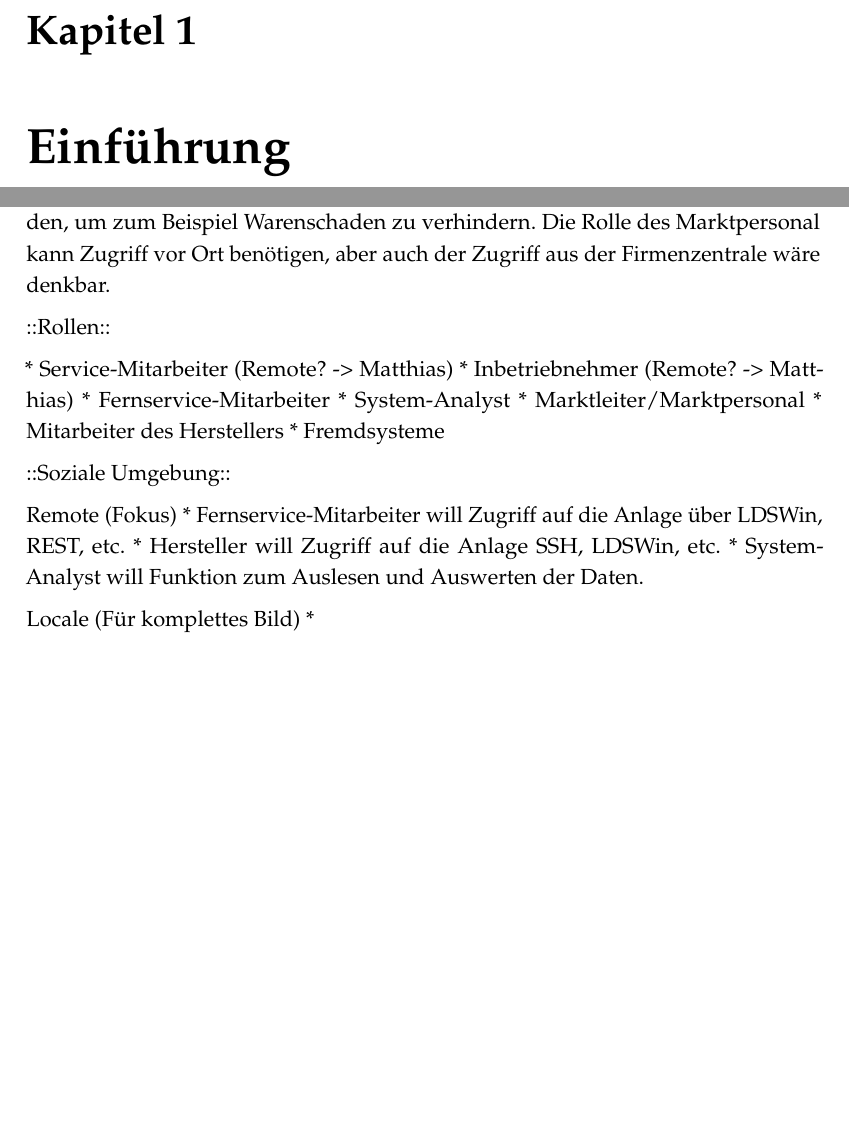
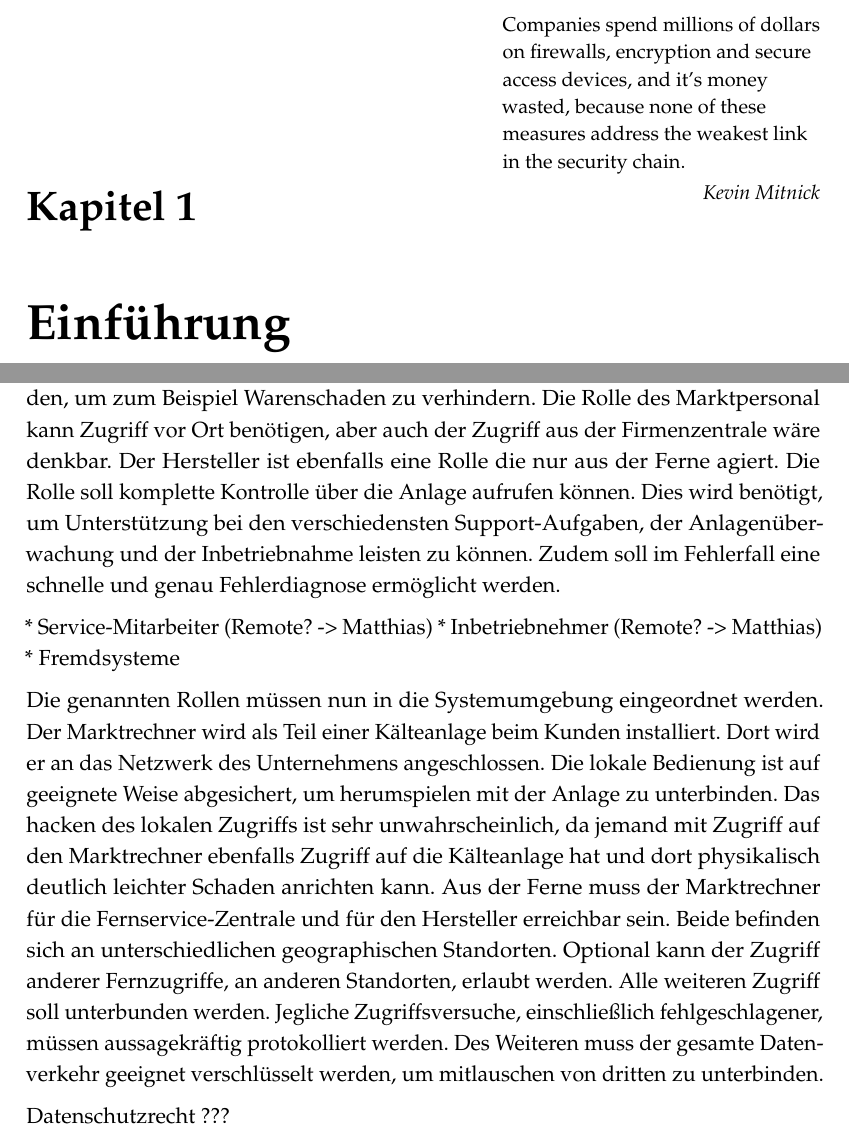
Before and after one commit to sappo/bachelor_thesis, a LaTeX thesis (thesis.tex): two parts of pages 4 and 8 of 11 before the commit and two parts of pages 4 and 9 of 13 after it, joined at a grey line, cut at the place of the change, the shorter picture padded with empty space. Compiled offline with pdfLaTeX.

Commit message:
Beschreibung der Problemsituation

```diff
--- a/thesis.tex
+++ b/thesis.tex
@@ -8,7 +8,7 @@
 \newcommand{\titel}{Entwurf, prototypische Implementierung und Evaluation eines Sicherheitskonzepts für die Authentifizierung und Autorisierung von Fernzugriffen auf eine Automatisierungsanlage}
 \newcommand{\kurztitel}{Template Abschlussarbeit}
 \newcommand{\autor}{Kevin Sapper}
-\newcommand{\datum}{09. Oktober 2014} % Abgabedatum
+\newcommand{\datum}{10. Oktober 2014} % Abgabedatum
 \newcommand{\ort}{Wiesbaden}
 \newcommand{\referent}{Prof.\ Dr.\ Reinhold Kröger}
 \newcommand{\korreferent}{Prof.\ Dr.\ Martin Gergeleit}
@@ -33,6 +30,7 @@
 \pagenumbering{arabic}
 
 \chapter{Einführung} \label{chap:intro}
+\epigraphhead[70]{\epigraph{Companies spend millions of dollars on firewalls, encryption and secure access devices, and it’s money wasted, because none of these measures address the weakest link in the security chain.}{\textit{Kevin Mitnick}}}
 
 \begin{itemize}
 \item Entwurf -- CATWOE soft systems methodology (SSM)
@@ -45,3 +43,5 @@
 \end{itemize}
 
 Im Bereich Kältetechnik wird Regelungstechnik zur Vernetzung und Überwachung von Kälteanlagen entwickelt. Hierzu gehören die Produkte aus der E*LDS Reihe. Diese beinhalten Verbundsteuerungen zur Kälteerzeugung, Kühlstellenregler zur temperaturgenauen Reglung aller Arten von Kühlmöbeln und Kühlräumen, Funk-Temperatursensoren und der Marktrechner als zentrale Intelligenz einer Kälteanlage.
+
+\chapter{Grundlagen} \label{chap:basics}
@@ -114,30 +121,15 @@ Neben diesen offensichtlichen Mängeln gibt es weitere. Sinnvolle, aussagekräft
 Das in Abschnitt~\ref{sec:problemfeld} geschilderte Problemfeld zeigt einige Mängel des aktuellen Systems auf. Im Folgenden werden die Probleme aufgezeigt, die gelöst werden sollen. Der Fokus dieser Arbeit liegt auf dem Fernzugriff, dennoch werden auch die Probleme des lokalen Zugriffes erfasst. Dadurch soll verhindert werden, dass der Fernzugriff unnötige Hindernisse für die lokale Umgebung schafft.
 Zunächst klären wir die Rollen im System, die Zugriffe auf Funktionen bekommen sollen.
 
-Die erste Rolle ist der Inbetriebnehmer. Er muss lokal, vor Ort die Anlage in Betrieb nehmen und soll dazu eine Offline-Konfiguration einspielen können, wodurch externe Systeme Zugriff auf die Anlage bekommen. Je nach Umgebung des Systems darf beziehungsweise muss der Inbetriebnehmer eine manuelle Konfigurationen vornehmen. Im Falle der Netzwerkkonnektivität muss dies ebenfalls vor Ort geschehen. Andere manuelle Konfigurationen, sowie die Kontrolle und Anpassung der Parameter und Einstellungen, zur Inbetriebnahme, ist durchaus aus der Ferne denkbar. Der Zugriff aus der Ferne würde ein Fernservice-Mitarbeiter vornehmen. Diese Rolle darf neben der bereits erwähnten Kontrolle und Anpassung von Parametern und Einstellungen das Alarm-Management durchführen. Dazu gehört sowohl die Konfiguration der Alarme, als auch deren Überwachung. Auch aus der Ferne arbeitet der System-Analyst. Dieser will relevante, vergleichbare Daten, wie etwa Temperatur-Daten oder Energie-Daten, auswerten, um mehrere Anlagen gegenüber zustellen. Das Marktpersonal ist daran interessiert eine Kontrolle der Parameter zur Warensicherheit durchzuführen und eine Dokumentationen der Waren-Temperaturen zu erhalten. Auch sollte dieses über Alarme informiert werden, um zum Beispiel Warenschaden zu verhindern. Die Rolle des Marktpersonal kann Zugriff vor Ort benötigen, aber auch der Zugriff aus der Firmenzentrale wäre denkbar.
-
-
-
-::Rollen::
+Die erste Rolle ist der Inbetriebnehmer. Er muss lokal, vor Ort die Anlage in Betrieb nehmen und soll dazu eine Offline-Konfiguration einspielen können, wodurch externe Systeme Zugriff auf die Anlage bekommen. Je nach Umgebung des Systems darf beziehungsweise muss der Inbetriebnehmer eine manuelle Konfigurationen vornehmen. Im Falle der Netzwerkkonnektivität muss dies ebenfalls vor Ort geschehen. Andere manuelle Konfigurationen, sowie die Kontrolle und Anpassung der Parameter und Einstellungen, zur Inbetriebnahme, ist durchaus aus der Ferne denkbar. Der Zugriff aus der Ferne würde ein Fernservice-Mitarbeiter vornehmen. Diese Rolle darf neben der bereits erwähnten Kontrolle und Anpassung von Parametern und Einstellungen das Alarm-Management durchführen. Dazu gehört sowohl die Konfiguration der Alarme, als auch deren Überwachung. Auch aus der Ferne arbeitet der System-Analyst. Dieser will relevante, vergleichbare Daten, wie etwa Temperatur-Daten oder Energie-Daten, auswerten, um mehrere Anlagen gegenüber zustellen. Das Marktpersonal ist daran interessiert eine Kontrolle der Parameter zur Warensicherheit durchzuführen und eine Dokumentationen der Waren-Temperaturen zu erhalten. Auch sollte dieses über Alarme informiert werden, um zum Beispiel Warenschaden zu verhindern. Die Rolle des Marktpersonal kann Zugriff vor Ort benötigen, aber auch der Zugriff aus der Firmenzentrale wäre denkbar. Der Hersteller ist ebenfalls eine Rolle die nur aus der Ferne agiert. Die Rolle soll komplette Kontrolle über die Anlage aufrufen können. Dies wird benötigt, um Unterstützung bei den verschiedensten Support-Aufgaben, der Anlagenüberwachung und der Inbetriebnahme leisten zu können. Zudem soll im Fehlerfall eine schnelle und genau Fehlerdiagnose ermöglicht werden.
 
 * Service-Mitarbeiter (Remote? -> Matthias)
 * Inbetriebnehmer (Remote? -> Matthias)
-* Fernservice-Mitarbeiter
-* System-Analyst
-* Marktleiter/Marktpersonal
-* Mitarbeiter des Herstellers
 * Fremdsysteme
 
-::Soziale Umgebung::
+Die genannten Rollen müssen nun in die Systemumgebung eingeordnet werden. Der Marktrechner wird als Teil einer Kälteanlage beim Kunden installiert. Dort wird er an das Netzwerk des Unternehmens angeschlossen. Die lokale Bedienung ist auf geeignete Weise abgesichert, um herumspielen mit der Anlage zu unterbinden. Das hacken des lokalen Zugriffs ist sehr unwahrscheinlich, da jemand mit Zugriff auf den Marktrechner ebenfalls Zugriff auf die Kälteanlage hat und dort physikalisch deutlich leichter Schaden anrichten kann. Aus der Ferne muss der Marktrechner für die Fernservice-Zentrale und für den Hersteller erreichbar sein. Beide befinden sich an unterschiedlichen geographischen Standorten. Optional kann der Zugriff anderer Fernzugriffe, an anderen Standorten, erlaubt werden. Alle weiteren Zugriff soll unterbunden werden. Jegliche Zugriffsversuche, einschließlich fehlgeschlagener, müssen aussagekräftig protokolliert werden. Des Weiteren muss der gesamte Datenverkehr geeignet verschlüsselt werden, um mitlauschen von dritten zu unterbinden.
 
-Remote (Fokus)
-* Fernservice-Mitarbeiter will Zugriff auf die Anlage über LDSWin, REST, etc.
-* Hersteller will Zugriff auf die Anlage SSH, LDSWin, etc.
-* System-Analyst will Funktion zum Auslesen und Auswerten der Daten.
-
-Locale (Für komplettes Bild)
-*
-
+Datenschutzrecht ???
 
 \section{Sichtweise der Verteidiger}
 
```
Also changed, not shown: thesis.tex (24 more changed lines).
